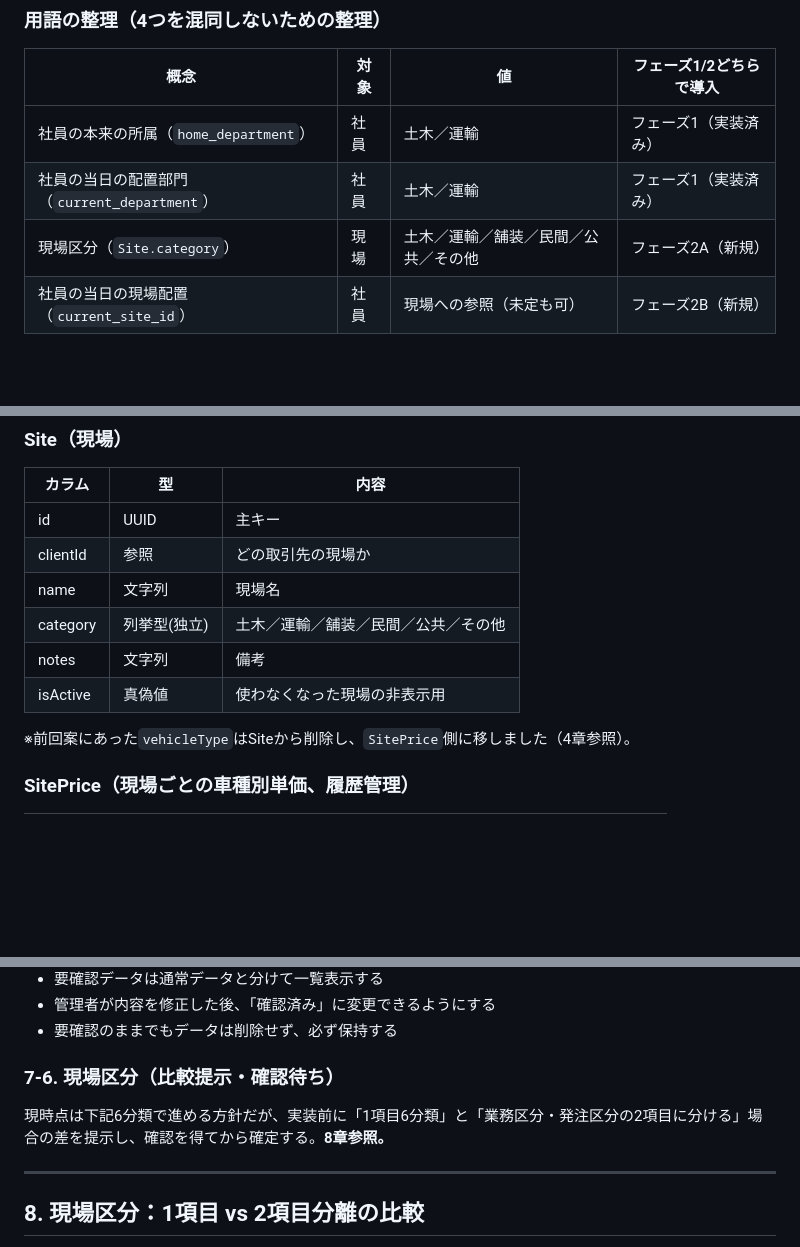
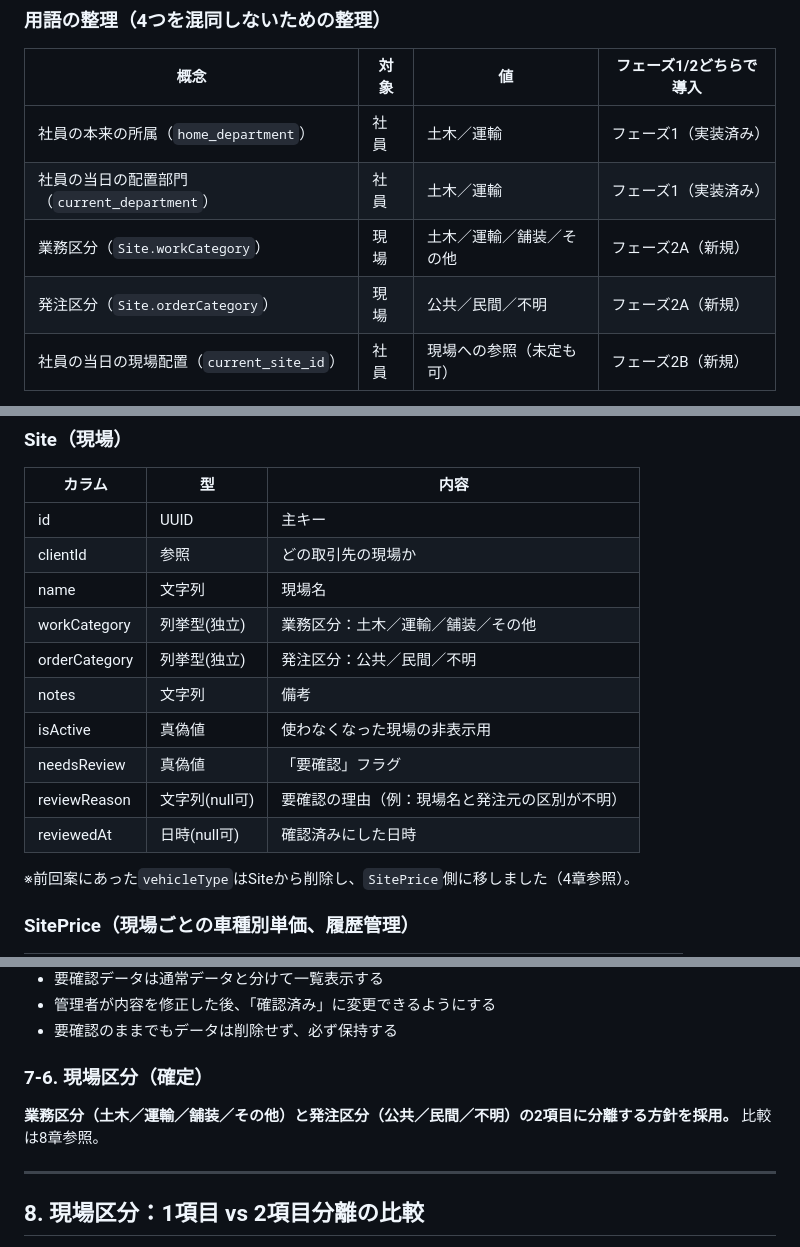
Before and after one commit to dd47114711-design/voicelogi, a Markdown page: docs/07-phase2-design-v2.md, 3 parts joined by grey strips. GitHub-like rendering; blank space fills up the shorter version.

Commit message:
フェーズ2A設計を確定: 現場区分を業務区分/発注区分の2項目に分離
比較検討の結果、業務区分(土木/運輸/舗装/その他)と発注区分(公共/民間/
不明)を分離する設計を採用。Site/SitePriceにneedsReview/reviewReason/
reviewedAtを追加し、要確認データの管理画面での扱いに対応。
これで設計は全項目確定。フェーズ2Aの実装に着手する。

```diff
--- a/docs/07-phase2-design-v2.md
+++ b/docs/07-phase2-design-v2.md
@@ -17,7 +17,8 @@
 |---|---|---|---|
 | 社員の本来の所属（`home_department`） | 社員 | 土木／運輸 | フェーズ1（実装済み） |
 | 社員の当日の配置部門（`current_department`） | 社員 | 土木／運輸 | フェーズ1（実装済み） |
-| 現場区分（`Site.category`） | 現場 | 土木／運輸／舗装／民間／公共／その他 | フェーズ2A（新規） |
+| 業務区分（`Site.workCategory`） | 現場 | 土木／運輸／舗装／その他 | フェーズ2A（新規） |
+| 発注区分（`Site.orderCategory`） | 現場 | 公共／民間／不明 | フェーズ2A（新規） |
 | 社員の当日の現場配置（`current_site_id`） | 社員 | 現場への参照（未定も可） | フェーズ2B（新規） |
 
 **現場区分と部門は別のenum型として定義し、コード上も参照関係を一切持たせません。** 「運輸所属の社員が土木現場へ応援に行く」「舗装会社の現場だが社内では運輸業務として扱う」といったケースは、この4つの値がそれぞれ独立して設定できることで表現できます。
@@ -35,9 +36,13 @@
 | id | UUID | 主キー |
 | clientId | 参照 | どの取引先の現場か |
 | name | 文字列 | 現場名 |
-| category | 列挙型(独立) | 土木／運輸／舗装／民間／公共／その他 |
+| workCategory | 列挙型(独立) | 業務区分：土木／運輸／舗装／その他 |
+| orderCategory | 列挙型(独立) | 発注区分：公共／民間／不明 |
 | notes | 文字列 | 備考 |
 | isActive | 真偽値 | 使わなくなった現場の非表示用 |
+| needsReview | 真偽値 | 「要確認」フラグ |
+| reviewReason | 文字列(null可) | 要確認の理由（例：現場名と発注元の区別が不明） |
+| reviewedAt | 日時(null可) | 確認済みにした日時 |
 
 ※前回案にあった`vehicleType`はSiteから削除し、`SitePrice`側に移しました（4章参照）。
 
@@ -200,9 +208,9 @@
 - 管理者が内容を修正した後、「確認済み」に変更できるようにする
 - 要確認のままでもデータは削除せず、必ず保持する
 
-### 7-6. 現場区分（比較提示・確認待ち）
+### 7-6. 現場区分（確定）
 
-現時点は下記6分類で進める方針だが、実装前に「1項目6分類」と「業務区分・発注区分の2項目に分ける」場合の差を提示し、確認を得てから確定する。**8章参照。**
+**業務区分（土木／運輸／舗装／その他）と発注区分（公共／民間／不明）の2項目に分離する方針を採用。** 比較は8章参照。
 
 ---
 
```
Also changed, not shown: other parts of docs/07-phase2-design-v2.md (+3 -0 lines).
